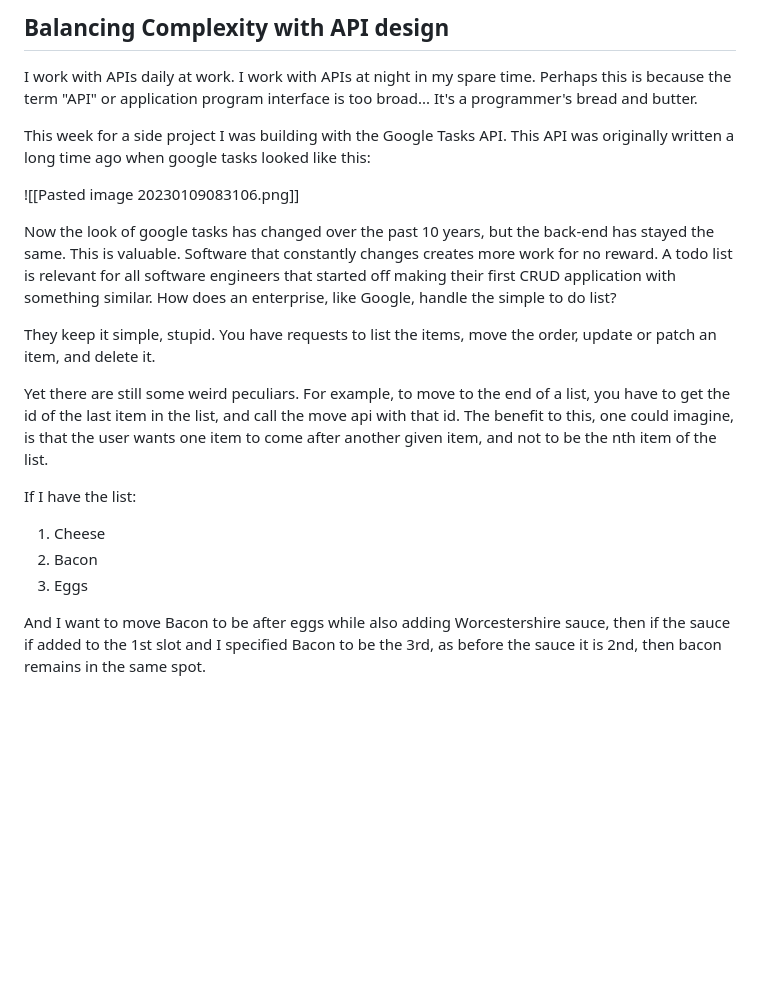
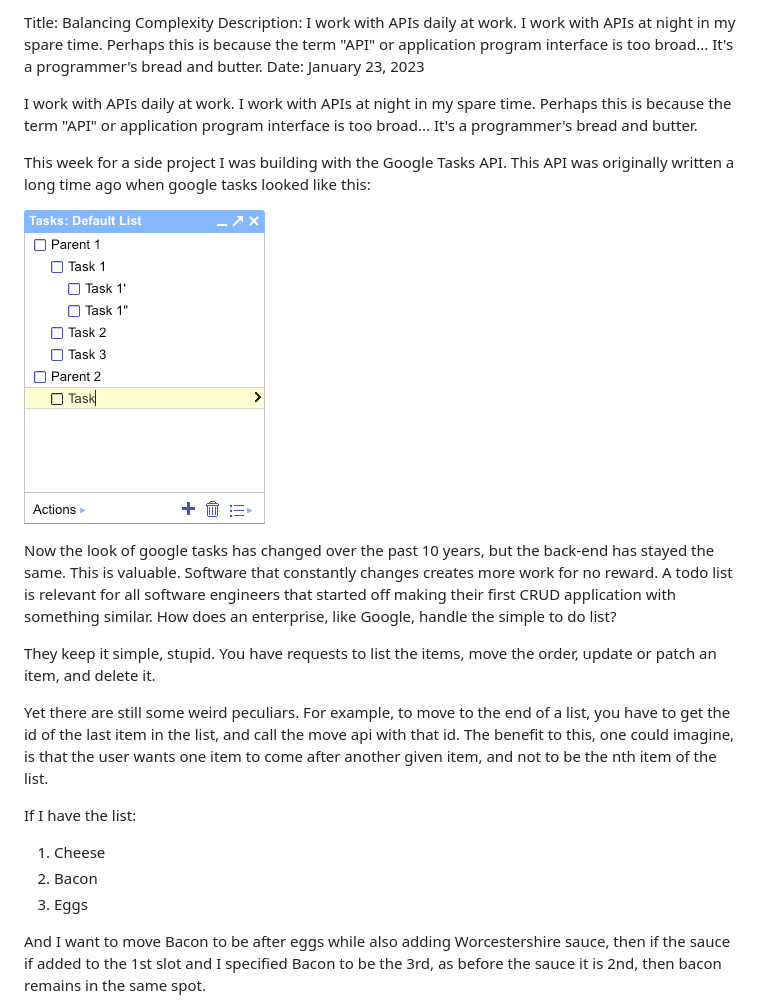
Before and after one commit to eriklangille/el_website_static, a Markdown page: posts/balancing_complexity.md, the part around the change. Rendered like a GitHub page; pictures changed too: assets/balancing_complexity_1.png (added); blank space fills up the shorter version.

Commit message:
Working posts

```diff
--- a/posts/balancing_complexity.md
+++ b/posts/balancing_complexity.md
@@ -1,9 +1,12 @@
-## Balancing Complexity with API design
+Title: Balancing Complexity
+Description: I work with APIs daily at work. I work with APIs at night in my spare time. Perhaps this is because the term "API" or application program interface is too broad... It's a programmer's bread and butter.
+Date: January 23, 2023
+
 I work with APIs daily at work. I work with APIs at night in my spare time. Perhaps this is because the term "API" or application program interface is too broad... It's a programmer's bread and butter.
 
 This week for a side project I was building with the Google Tasks API. This API was originally written a long time ago when google tasks looked like this:
 
-![[Pasted image 20230109083106.png]]
+![Outdated Google Tasks Screenshot](../assets/balancing_complexity_1.png)
 
 Now the look of google tasks has changed over the past 10 years, but the back-end has stayed the same. This is valuable. Software that constantly changes creates more work for no reward. A todo list is relevant for all software engineers that started off making their first CRUD application with something similar. How does an enterprise, like Google, handle the simple to do list?
 
@@ -12,9 +15,10 @@ They keep it simple, stupid. You have requests to list the items, move the order
 Yet there are still some weird peculiars. For example, to move to the end of a list, you have to get the id of the last item in the list, and call the move api with that id. The benefit to this, one could imagine, is that the user wants one item to come after another given item, and not to be the nth item of the list.
 
 If I have the list:
-1. Cheese
-2. Bacon
-3. Eggs
+
+  1. Cheese
+  2. Bacon
+  3. Eggs
 
 And I want to move Bacon to be after eggs while also adding Worcestershire sauce, then if the sauce if added to the 1st slot and I specified Bacon to be the 3rd, as before the sauce it is 2nd, then bacon remains in the same spot.
 
```
Also changed, not shown: assets/erik_photo.jpg (added), 11 other files.
